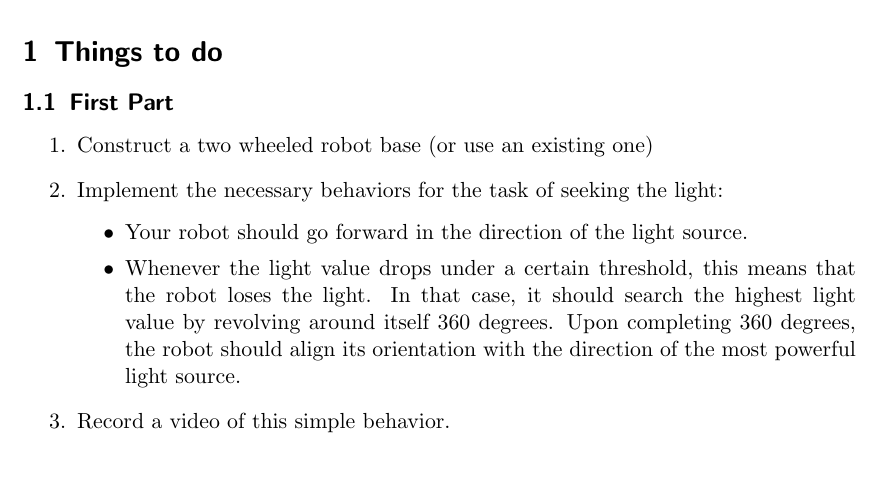
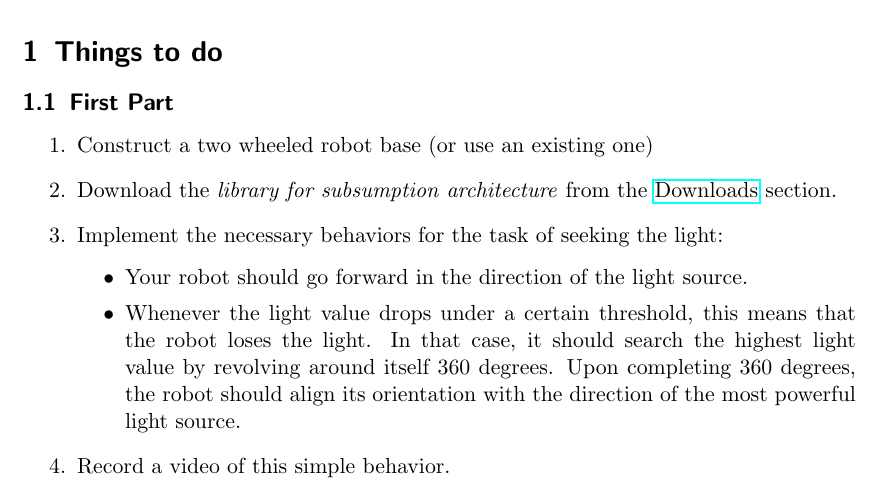
Before and after one commit to yildirimyigit/cmpe434-hw-descriptions, a LaTeX document (lab_7/main.tex): part of the page, cut so that both start at the same text, the shorter picture padded with empty space. Compiled offline with pdfLaTeX.

Commit message:
minor update

```diff
--- a/lab_7/main.tex
+++ b/lab_7/main.tex
@@ -44,6 +44,7 @@ In this lab, we will implement a behaviour based architecture using the \emph{Su
 \begin{enumerate}
     \def\labelenumi{\arabic{enumi}.}
     \item Construct a two wheeled robot base (or use an existing one)
+    \item Download the \textit{library for subsumption architecture} from the \href{http://robot.cmpe.boun.edu.tr/~cmpe434/doku.php?id=downloads#control}{Downloads} section.
     \item Implement the necessary behaviors for the task of seeking the light:
 
     \begin{itemize}
```
